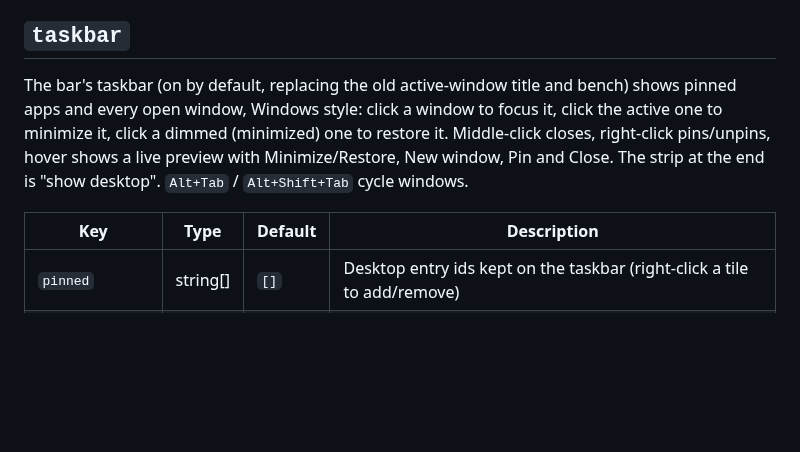
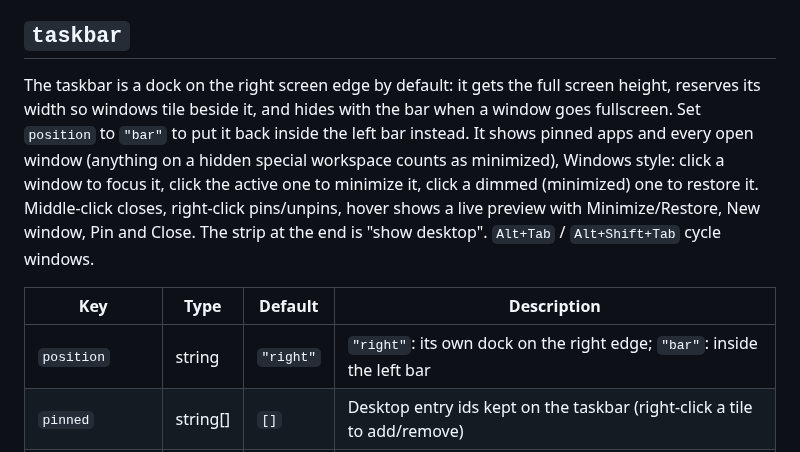
Before and after one commit to aditya36900/Valo-skin, a Markdown page: docs/VALORANT.md, the part around the change. Drawn GitHub-style; blank space fills up the shorter version.

Commit message:
Move the taskbar to a dock on the right edge; fix unclickable raised windows
- New always-visible dock (modules/dock/TaskDock.qml) on the right screen
  edge with the full screen height for apps. It reserves its width so
  windows tile beside it, the drawers frame and right-side panels shift
  left of it, and it hides while a window is fullscreen. Hovering a tile
  opens the live preview to its left. valorant.json taskbar.position:
  "bar" puts the taskbar back in the left bar.
- Focusing or restoring a window from the taskbar, bench or Alt+Tab now
  clears fullscreen/maximized state from other windows on that workspace
  first; otherwise Hyprland keeps routing clicks to the fullscreen window
  and the raised one can't be used.
- Set misc:on_focus_under_fullscreen = 2 explicitly, and drop
  stay_focused/pin from org.kde.ksecretd (a daemon that can keep a hidden
  window, which would hold focus); it just floats centred now.

Co-Authored-By: Claude Opus 5.5 <noreply@anthropic.com>
Claude-Session: https://claude.ai/code/session_01JXK4kRMnjVENQ4bWNJW5Wt

```diff
--- a/docs/VALORANT.md
+++ b/docs/VALORANT.md
@@ -40,14 +40,17 @@ arrive as kill banners tagged **Uplink** (calls in teal, pulsing).
 
 ## `taskbar`
 
-The bar's taskbar (on by default, replacing the old active-window title and bench) shows pinned apps
-and every open window, Windows style: click a window to focus it, click the active one to minimize
+The taskbar is a dock on the right screen edge by default: it gets the full screen height, reserves
+its width so windows tile beside it, and hides with the bar when a window goes fullscreen. Set
+`position` to `"bar"` to put it back inside the left bar instead. It shows pinned apps and every open
+window (anything on a hidden special workspace counts as minimized), Windows style: click a window to focus it, click the active one to minimize
 it, click a dimmed (minimized) one to restore it. Middle-click closes, right-click pins/unpins, hover
 shows a live preview with Minimize/Restore, New window, Pin and Close. The strip at the end is
 "show desktop". `Alt+Tab` / `Alt+Shift+Tab` cycle windows.
 
 | Key | Type | Default | Description |
 |---|---|---|---|
+| `position` | string | `"right"` | `"right"`: its own dock on the right edge; `"bar"`: inside the left bar |
 | `pinned` | string[] | `[]` | Desktop entry ids kept on the taskbar (right-click a tile to add/remove) |
 | `allWorkspaces` | bool | `true` | List windows from every workspace (`false`: only the current one) |
 
```
Also changed, not shown: README.md (+1 -1 lines), docs/previews/taskbar.png, 8 other files.
